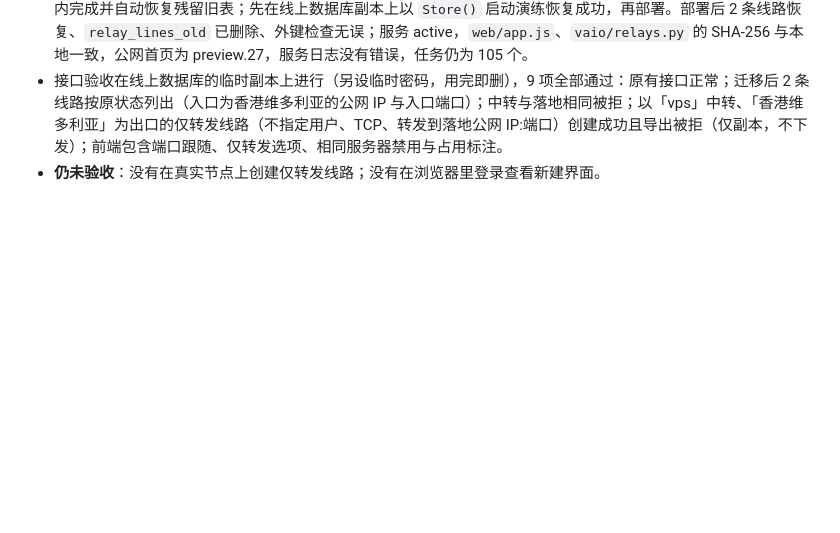
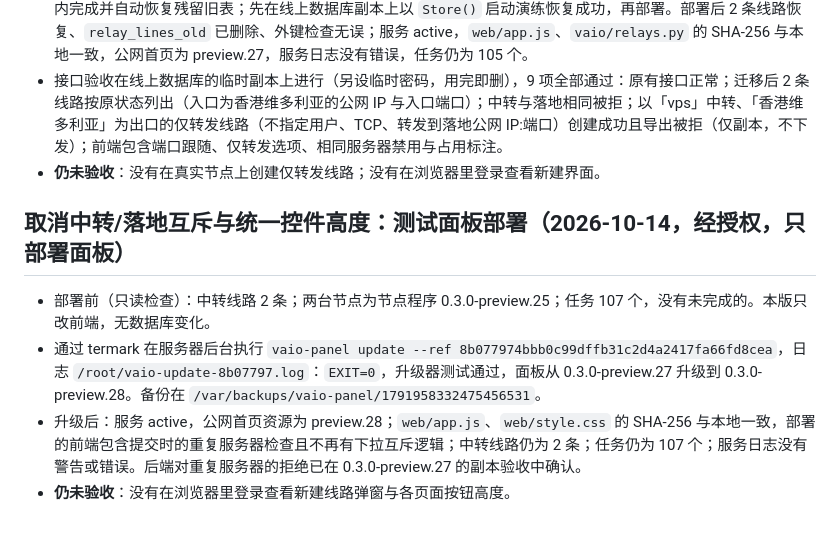
Before and after one commit to mozisen/surge, a Markdown page: docs/platform-user-management.md, the part around the change. Drawn GitHub-style; blank space fills up the shorter version.

Commit message:
docs: record panel 0.3.0-preview.28 test panel deployment
Co-Authored-By: Claude Opus 5.5 <noreply@anthropic.com>

```diff
--- a/docs/platform-user-management.md
+++ b/docs/platform-user-management.md
@@ -167,3 +167,10 @@
 - 修复为 0.3.0-preview.27（`d19763d`，备份 `/var/backups/vaio-panel/1791956634418473462`）：迁移在显式事务内完成并自动恢复残留旧表；先在线上数据库副本上以 `Store()` 启动演练恢复成功，再部署。部署后 2 条线路恢复、`relay_lines_old` 已删除、外键检查无误；服务 active，`web/app.js`、`vaio/relays.py` 的 SHA-256 与本地一致，公网首页为 preview.27，服务日志没有错误，任务仍为 105 个。
 - 接口验收在线上数据库的临时副本上进行（另设临时密码，用完即删），9 项全部通过：原有接口正常；迁移后 2 条线路按原状态列出（入口为香港维多利亚的公网 IP 与入口端口）；中转与落地相同被拒；以「vps」中转、「香港维多利亚」为出口的仅转发线路（不指定用户、TCP、转发到落地公网 IP:端口）创建成功且导出被拒（仅副本，不下发）；前端包含端口跟随、仅转发选项、相同服务器禁用与占用标注。
 - **仍未验收**：没有在真实节点上创建仅转发线路；没有在浏览器里登录查看新建界面。
+
+## 取消中转/落地互斥与统一控件高度：测试面板部署（2026-10-14，经授权，只部署面板）
+
+- 部署前（只读检查）：中转线路 2 条；两台节点为节点程序 0.3.0-preview.25；任务 107 个，没有未完成的。本版只改前端，无数据库变化。
+- 通过 termark 在服务器后台执行 `vaio-panel update --ref 8b077974bbb0c99dffb31c2d4a2417fa66fd8cea`，日志 `/root/vaio-update-8b07797.log`：`EXIT=0`，升级器测试通过，面板从 0.3.0-preview.27 升级到 0.3.0-preview.28。备份在 `/var/backups/vaio-panel/1791958332475456531`。
+- 升级后：服务 active，公网首页资源为 preview.28；`web/app.js`、`web/style.css` 的 SHA-256 与本地一致，部署的前端包含提交时的重复服务器检查且不再有下拉互斥逻辑；中转线路仍为 2 条；任务仍为 107 个；服务日志没有警告或错误。后端对重复服务器的拒绝已在 0.3.0-preview.27 的副本验收中确认。
+- **仍未验收**：没有在浏览器里登录查看新建线路弹窗与各页面按钮高度。
```
